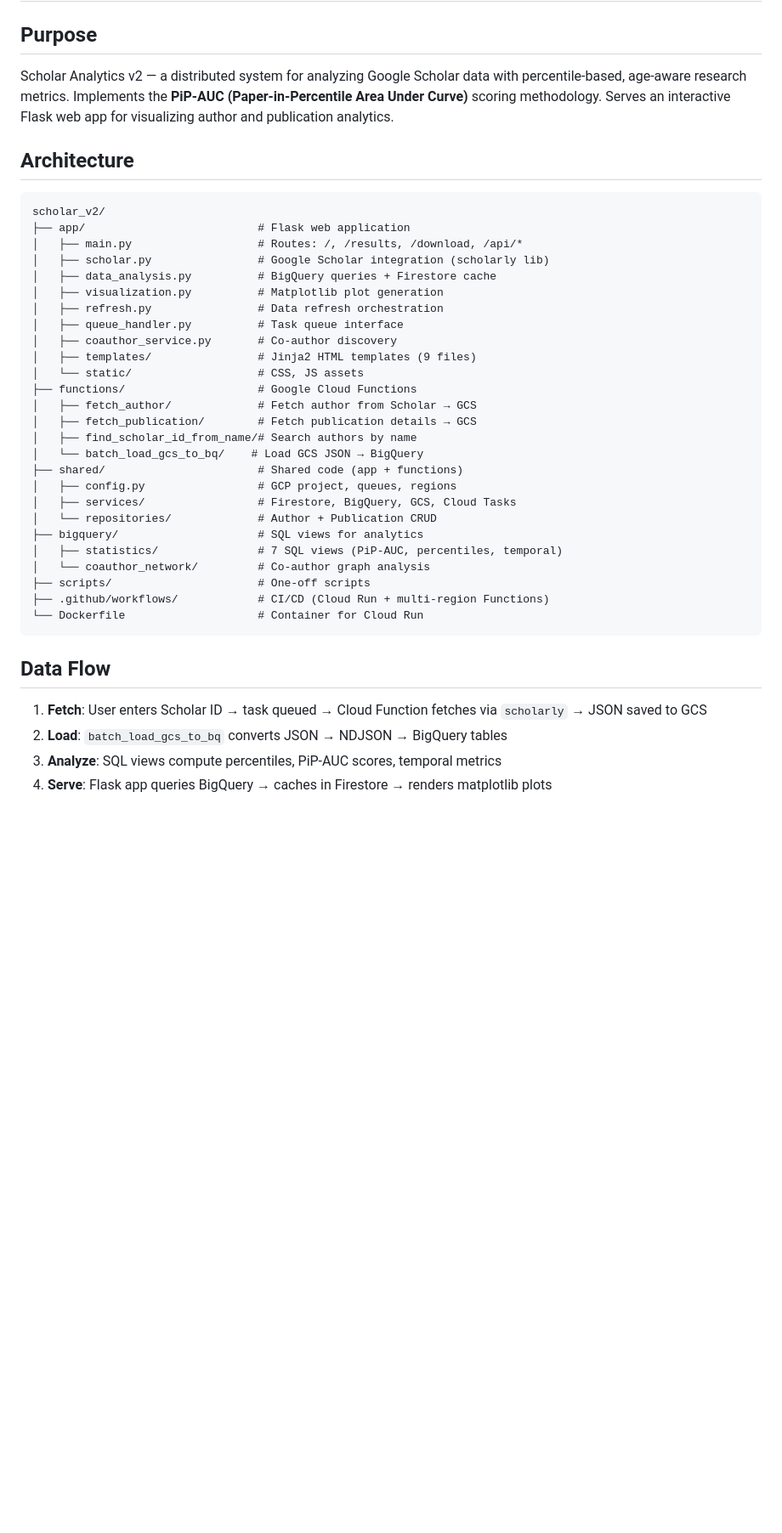
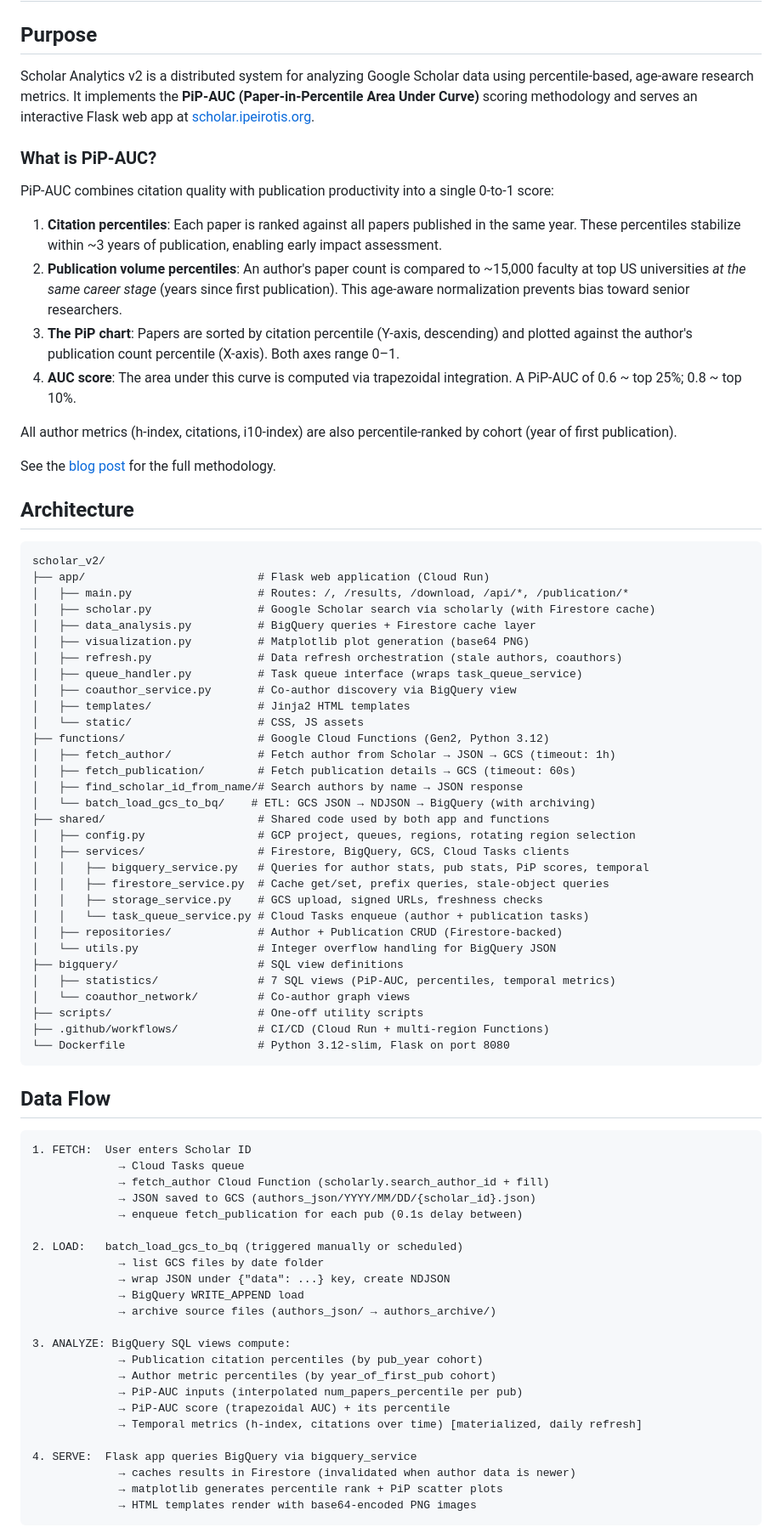
Before and after one commit to ipeirotis-org/scholar_v2, a Markdown page: CLAUDE.md, the part around one of its changes. Shown at 85% size. GitHub-like rendering; blank space fills up the shorter version.

````diff
--- a/CLAUDE.md
+++ b/CLAUDE.md
@@ -2,42 +2,82 @@
 
 ## Purpose
 
-Scholar Analytics v2 — a distributed system for analyzing Google Scholar data with percentile-based, age-aware research metrics. Implements the **PiP-AUC (Paper-in-Percentile Area Under Curve)** scoring methodology. Serves an interactive Flask web app for visualizing author and publication analytics.
+Scholar Analytics v2 is a distributed system for analyzing Google Scholar data using percentile-based, age-aware research metrics. It implements the **PiP-AUC (Paper-in-Percentile Area Under Curve)** scoring methodology and serves an interactive Flask web app at [scholar.ipeirotis.org](https://scholar.ipeirotis.org/).
+
+### What is PiP-AUC?
+
+PiP-AUC combines citation quality with publication productivity into a single 0-to-1 score:
+
+1. **Citation percentiles**: Each paper is ranked against all papers published in the same year. These percentiles stabilize within ~3 years of publication, enabling early impact assessment.
+2. **Publication volume percentiles**: An author's paper count is compared to ~15,000 faculty at top US universities *at the same career stage* (years since first publication). This age-aware normalization prevents bias toward senior researchers.
+3. **The PiP chart**: Papers are sorted by citation percentile (Y-axis, descending) and plotted against the author's publication count percentile (X-axis). Both axes range 0–1.
+4. **AUC score**: The area under this curve is computed via trapezoidal integration. A PiP-AUC of 0.6 ~ top 25%; 0.8 ~ top 10%.
+
+All author metrics (h-index, citations, i10-index) are also percentile-ranked by cohort (year of first publication).
+
+See the [blog post](https://www.behind-the-enemy-lines.com/2024/01/the-pip-auc-score-for-research.html) for the full methodology.
 
 ## Architecture
 
 ```
 scholar_v2/
-├── app/                          # Flask web application
-│   ├── main.py                   # Routes: /, /results, /download, /api/*
-│   ├── scholar.py                # Google Scholar integration (scholarly lib)
-│   ├── data_analysis.py          # BigQuery queries + Firestore cache
-│   ├── visualization.py          # Matplotlib plot generation
-│   ├── refresh.py                # Data refresh orchestration
-│   ├── queue_handler.py          # Task queue interface
-│   ├── coauthor_service.py       # Co-author discovery
-│   ├── templates/                # Jinja2 HTML templates (9 files)
+├── app/                          # Flask web application (Cloud Run)
+│   ├── main.py                   # Routes: /, /results, /download, /api/*, /publication/*
+│   ├── scholar.py                # Google Scholar search via scholarly (with Firestore cache)
+│   ├── data_analysis.py          # BigQuery queries + Firestore cache layer
+│   ├── visualization.py          # Matplotlib plot generation (base64 PNG)
+│   ├── refresh.py                # Data refresh orchestration (stale authors, coauthors)
+│   ├── queue_handler.py          # Task queue interface (wraps task_queue_service)
+│   ├── coauthor_service.py       # Co-author discovery via BigQuery view
+│   ├── templates/                # Jinja2 HTML templates
 │   └── static/                   # CSS, JS assets
-├── functions/                    # Google Cloud Functions
-│   ├── fetch_author/             # Fetch author from Scholar → GCS
-│   ├── fetch_publication/        # Fetch publication details → GCS
-│   ├── find_scholar_id_from_name/# Search authors by name
-│   └── batch_load_gcs_to_bq/    # Load GCS JSON → BigQuery
-├── shared/                       # Shared code (app + functions)
-│   ├── config.py                 # GCP project, queues, regions
-│   ├── services/                 # Firestore, BigQuery, GCS, Cloud Tasks
-│   └── repositories/             # Author + Publication CRUD
-├── bigquery/                     # SQL views for analytics
-│   ├── statistics/               # 7 SQL views (PiP-AUC, percentiles, temporal)
-│   └── coauthor_network/         # Co-author graph analysis
-├── scripts/                      # One-off scripts
+├── functions/                    # Google Cloud Functions (Gen2, Python 3.12)
+│   ├── fetch_author/             # Fetch author from Scholar → JSON → GCS (timeout: 1h)
+│   ├── fetch_publication/        # Fetch publication details → GCS (timeout: 60s)
+│   ├── find_scholar_id_from_name/# Search authors by name → JSON response
+│   └── batch_load_gcs_to_bq/    # ETL: GCS JSON → NDJSON → BigQuery (with archiving)
+├── shared/                       # Shared code used by both app and functions
+│   ├── config.py                 # GCP project, queues, regions, rotating region selection
+│   ├── services/                 # Firestore, BigQuery, GCS, Cloud Tasks clients
+│   │   ├── bigquery_service.py   # Queries for author stats, pub stats, PiP scores, temporal
+│   │   ├── firestore_service.py  # Cache get/set, prefix queries, stale-object queries
+│   │   ├── storage_service.py    # GCS upload, signed URLs, freshness checks
+│   │   └── task_queue_service.py # Cloud Tasks enqueue (author + publication tasks)
+│   ├── repositories/             # Author + Publication CRUD (Firestore-backed)
+│   └── utils.py                  # Integer overflow handling for BigQuery JSON
+├── bigquery/                     # SQL view definitions
+│   ├── statistics/               # 7 SQL views (PiP-AUC, percentiles, temporal metrics)
+│   └── coauthor_network/         # Co-author graph views
+├── scripts/                      # One-off utility scripts
 ├── .github/workflows/            # CI/CD (Cloud Run + multi-region Functions)
-└── Dockerfile                    # Container for Cloud Run
+└── Dockerfile                    # Python 3.12-slim, Flask on port 8080
 ```
 
 ## Data Flow
 
-1. **Fetch**: User enters Scholar ID → task queued → Cloud Function fetches via `scholarly` → JSON saved to GCS
-2. **Load**: `batch_load_gcs_to_bq` converts JSON → NDJSON → BigQuery tables
-3. **Analyze**: SQL views compute percentiles, PiP-AUC scores, temporal metrics
-4. **Serve**: Flask app queries BigQuery → caches in Firestore → renders matplotlib plots
+```
+1. FETCH:  User enters Scholar ID
+             → Cloud Tasks queue
+             → fetch_author Cloud Function (scholarly.search_author_id + fill)
+             → JSON saved to GCS (authors_json/YYYY/MM/DD/{scholar_id}.json)
+             → enqueue fetch_publication for each pub (0.1s delay between)
+
+2. LOAD:   batch_load_gcs_to_bq (triggered manually or scheduled)
+             → list GCS files by date folder
+             → wrap JSON under {"data": ...} key, create NDJSON
+             → BigQuery WRITE_APPEND load
+             → archive source files (authors_json/ → authors_archive/)
+
+3. ANALYZE: BigQuery SQL views compute:
+             → Publication citation percentiles (by pub_year cohort)
+             → Author metric percentiles (by year_of_first_pub cohort)
+             → PiP-AUC inputs (interpolated num_papers_percentile per pub)
+             → PiP-AUC score (trapezoidal AUC) + its percentile
+             → Temporal metrics (h-index, citations over time) [materialized, daily refresh]
+
+4. SERVE:  Flask app queries BigQuery via bigquery_service
+             → caches results in Firestore (invalidated when author data is newer)
+             → matplotlib generates percentile rank + PiP scatter plots
+             → HTML templates render with base64-encoded PNG images
+```
+
````
Also changed, not shown: other parts of CLAUDE.md (+30 -21 lines), TASKS.md (added, +98 -0 lines), TODO.md (deleted, +0 -70 lines).
